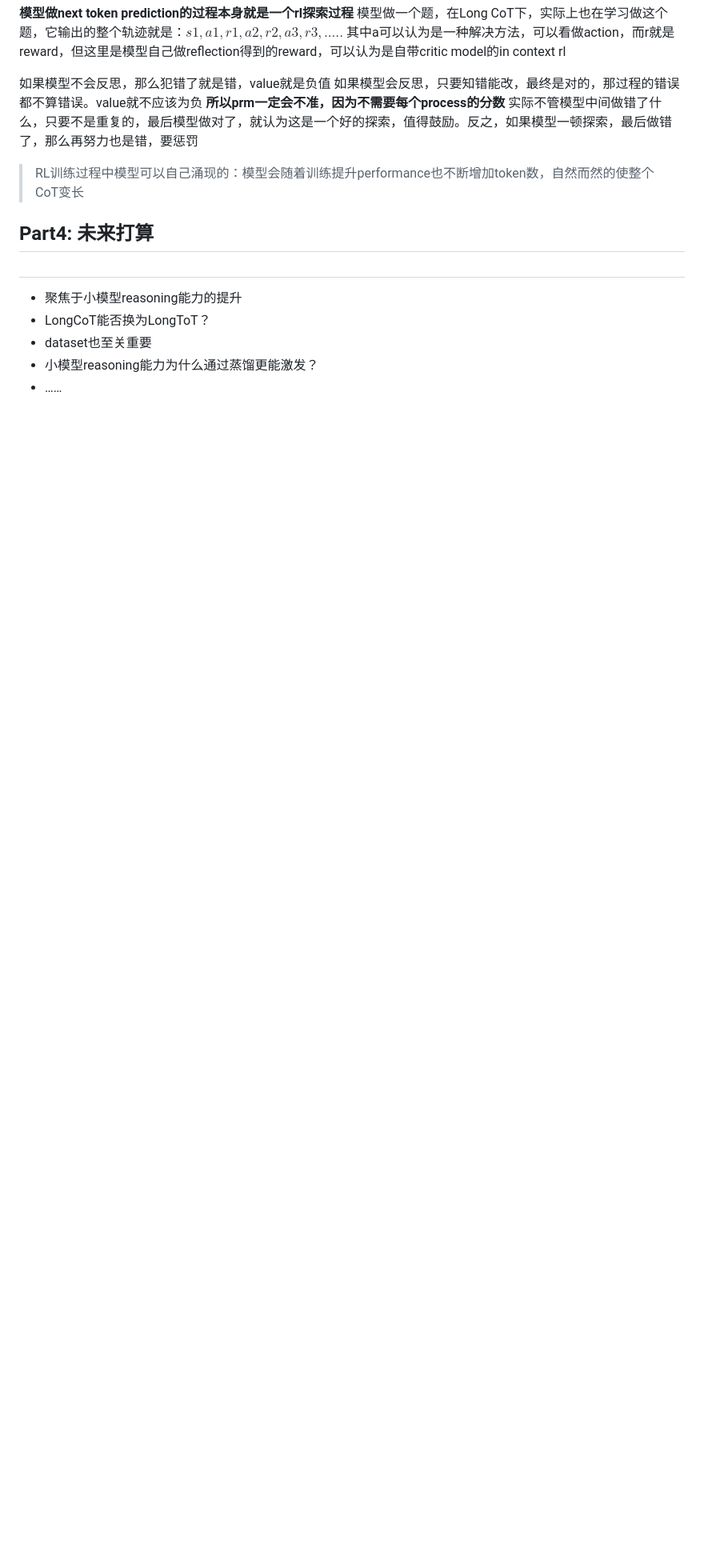
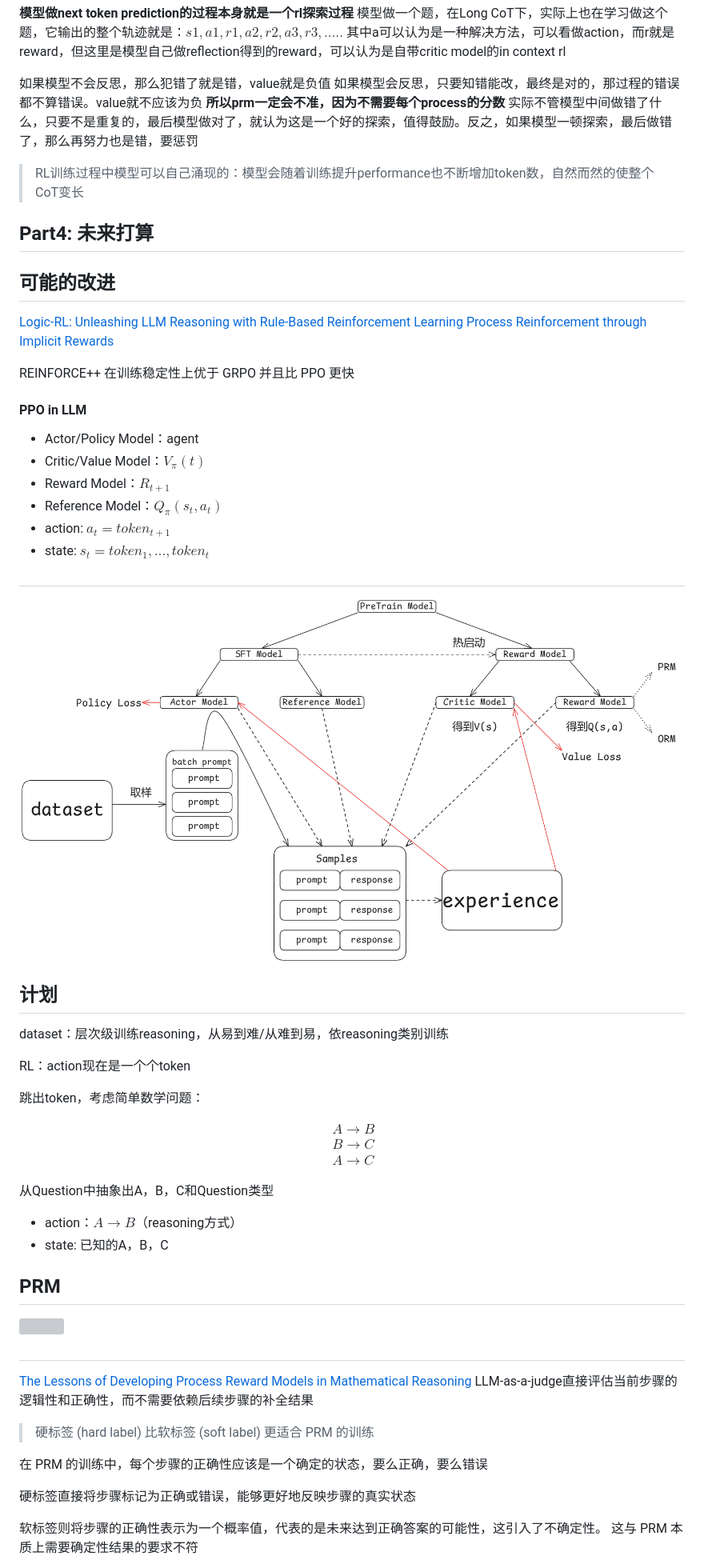
Before and after one commit to unravel-xu/interview, a Markdown page: index.md, the part around the change printed below. Shown: that part at 80% size. Rendered like a GitHub page; pictures changed too: images/OPENRLHF.png (added); blank space fills up the shorter version; grey boxes are pictures that could not be loaded.

```diff
--- a/index.md
+++ b/index.md
@@ -378,9 +375,56 @@ report: [kimi-k1.5](https://github.com/MoonshotAI/kimi-k1.5)
 <!-- _footer: "" -->
 <!-- _paginate: "" -->
 
+## 可能的改进
+
+[Logic-RL: Unleashing LLM Reasoning with Rule-Based Reinforcement Learning](https://arxiv.org/abs/2502.14768)
+[Process Reinforcement through Implicit Rewards](https://arxiv.org/abs/2502.01456)
+
+REINFORCE++ 在训练稳定性上优于 GRPO 并且比 PPO 更快
+
+#### PPO in LLM
+
+- Actor/Policy Model：agent
+- Critic/Value Model：$V_{\pi}(t)$
+- Reward Model：$R_{t+1}$
+- Reference Model：$Q_{\pi}(s_{t}, a_{t})$
+- action: $a_{t}=token_{t+1}$
+- state: $s_{t}={token_{1},\dots,token_{t}}$
+
 ##
-- 聚焦于小模型reasoning能力的提升
-- LongCoT能否换为LongToT？
-- dataset也至关重要
-- 小模型reasoning能力为什么通过蒸馏更能激发？
-- ……
+![](./images/OPENRLHF.png)
+
+## 计划
+
+dataset：层次级训练reasoning，从易到难/从难到易，依reasoning类别训练
+
+RL：action现在是一个个token
+
+跳出token，考虑简单数学问题：
+
+$$
+\begin{aligned}
+& A \to B \\
+& B \to C \\
+& A \to C \\
+\end{aligned}
+$$
+从Question中抽象出A，B，C和Question类型
+- action：$A\to B$（reasoning方式）
+- state: 已知的A，B，C
+
+## PRM
+![](./images/PRM.png)
+
+##
+[The Lessons of Developing Process Reward Models in Mathematical Reasoning](https://arxiv.org/abs/2501.07301)
+LLM-as-a-judge直接评估当前步骤的逻辑性和正确性，而不需要依赖后续步骤的补全结果
+
+> 硬标签 (hard label) 比软标签 (soft label) 更适合 PRM 的训练
+
+在 PRM 的训练中，每个步骤的正确性应该是一个确定的状态，要么正确，要么错误
+
+硬标签直接将步骤标记为正确或错误，能够更好地反映步骤的真实状态
+
+软标签则将步骤的正确性表示为一个概率值，代表的是未来达到正确答案的可能性，这引入了不确定性。 这与 PRM 本质上需要确定性结果的要求不符
+
```
Also changed, not shown: other parts of index.md (+31 -6 lines), images/rStar.png (added), 1 other file.
